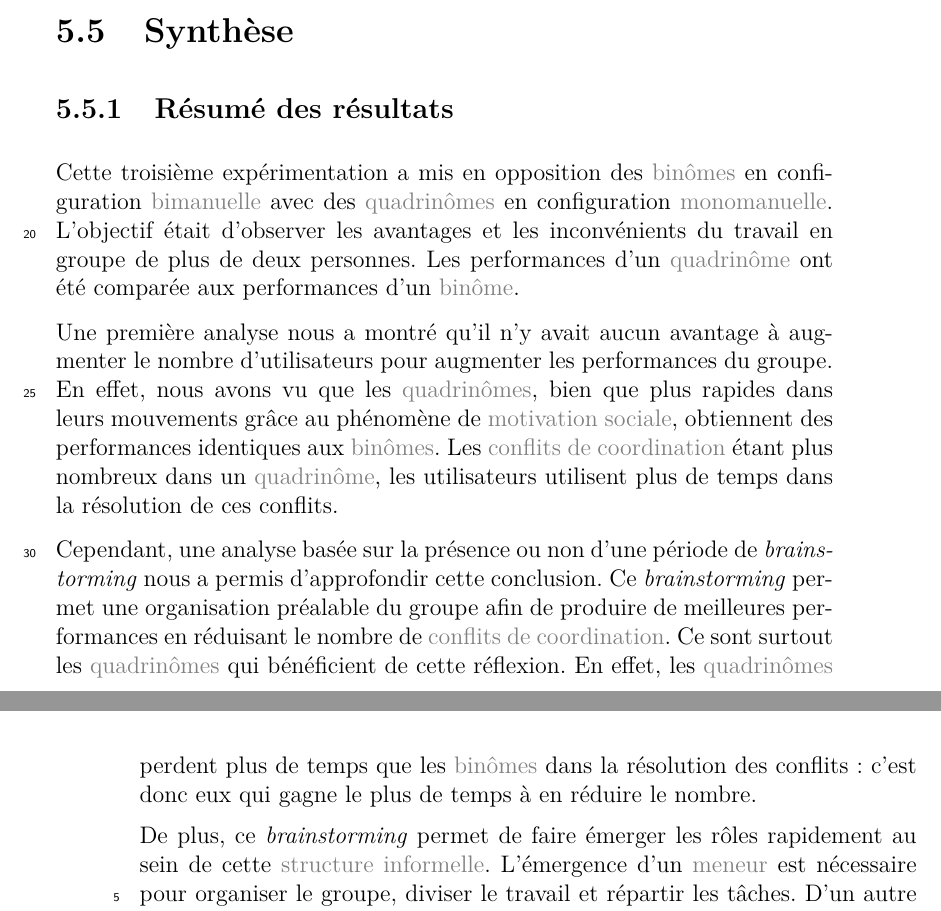
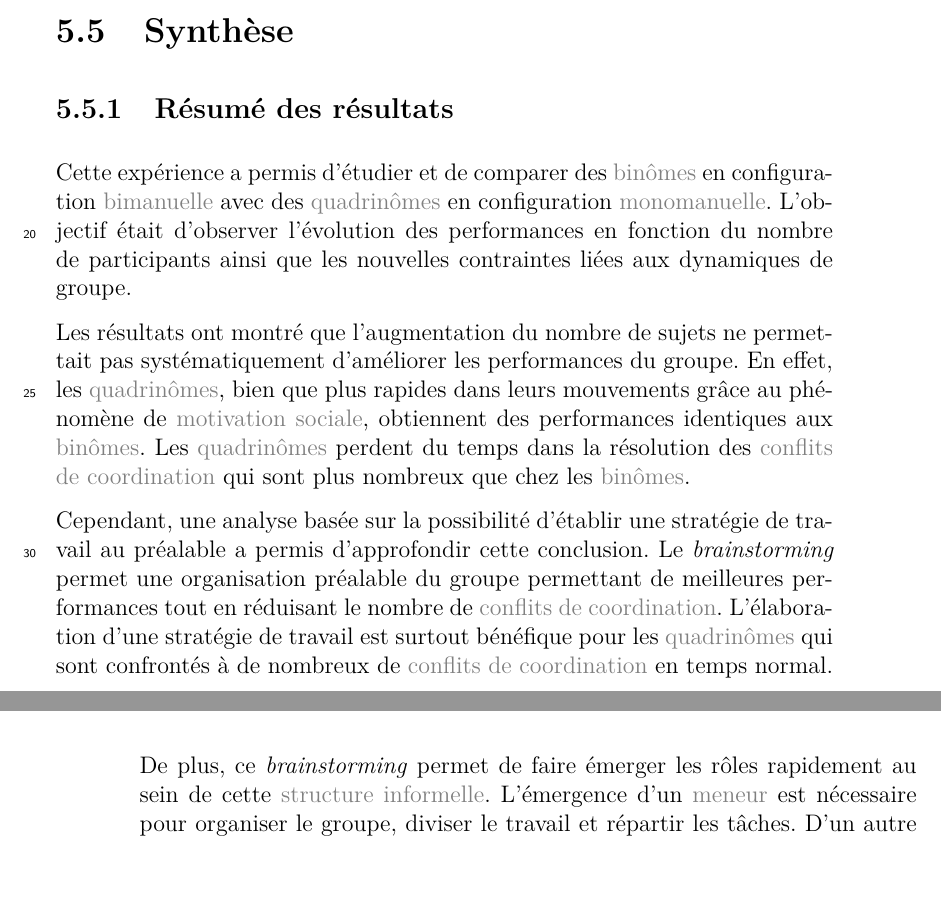
Before and after one commit to simard/These, a LaTeX thesis (main.tex): two parts of pages 127 and 128 of 189, joined at a grey line, cut so that both start at the same text, the shorter picture padded with empty space. The pictures show the PDF file Thesis.pdf that the author committed with the source.

Commit message:
Review synthesis for experimentation 3
The synthesis of the third experimentation has just been reviewed.

```diff
--- a/main.tex
+++ b/main.tex
@@ -2649,18 +2649,16 @@ vmd> set mysel [atomselect "top" "name C or name O or name N or name CA"]
 		\end{mysection}
 		\begin{mysection}[sec-exp3-Synthese]{Synthèse}
 			\begin{mysubsection}[sse-exp3-ResumeDesResultats]{Résumé des résultats}
-				Cette troisième expérimentation a mis en opposition des \myglos*{glo-Binome} en configuration \myglos*{glo-Bimanuel} avec des \myglos*{glo-Quadrinome} en configuration \myglos*{glo-Monomanuel}.
-				L'objectif était d'observer les avantages et les inconvénients du travail en groupe de plus de deux personnes.
-				Les performances d'un \myglos{glo-Quadrinome} ont été comparée aux performances d'un \myglos{glo-Binome}.
-
-				Une première analyse nous a montré qu'il n'y avait aucun avantage à augmenter le nombre d'utilisateurs pour augmenter les performances du groupe.
-				En effet, nous avons vu que les \myglos*{glo-Quadrinome}, bien que plus rapides dans leurs mouvements grâce au phénomène de \myglos{glo-MotivationSociale}, obtiennent des performances identiques aux \myglos*{glo-Binome}.
-				Les \myglos*{glo-ConflitDeCoordination} étant plus nombreux dans un \myglos{glo-Quadrinome}, les utilisateurs utilisent plus de temps dans la résolution de ces conflits.
-
-				Cependant, une analyse basée sur la présence ou non d'une période de \mybrainstorming nous a permis d'approfondir cette conclusion.
-				Ce \mybrainstorming permet une organisation préalable du groupe afin de produire de meilleures performances en réduisant le nombre de \myglos*{glo-ConflitDeCoordination}.
-				Ce sont surtout les \myglos*{glo-Quadrinome} qui bénéficient de cette réflexion.
-				En effet, les \myglos*{glo-Quadrinome} perdent plus de temps que les \myglos*{glo-Binome} dans la résolution des conflits : c'est donc eux qui gagne le plus de temps à en réduire le nombre.
+				Cette expérience a permis d'étudier et de comparer des \myglos*{glo-Binome} en configuration \myglos*{glo-Bimanuel} avec des \myglos*{glo-Quadrinome} en configuration \myglos*{glo-Monomanuel}.
+				L'objectif était d'observer l'évolution des performances en fonction du nombre de participants ainsi que les nouvelles contraintes liées aux dynamiques de groupe.
+
+				Les résultats ont montré que l'augmentation du nombre de sujets ne permettait pas systématiquement d'améliorer les performances du groupe.
+				En effet, les \myglos*{glo-Quadrinome}, bien que plus rapides dans leurs mouvements grâce au phénomène de \myglos{glo-MotivationSociale}, obtiennent des performances identiques aux \myglos*{glo-Binome}.
+				Les \myglos*{glo-Quadrinome} perdent du temps dans la résolution des \myglos*{glo-ConflitDeCoordination} qui sont plus nombreux que chez les \myglos*{glo-Binome}.
+
+				Cependant, une analyse basée sur la possibilité d'établir une stratégie de travail au préalable a permis d'approfondir cette conclusion.
+				Le \mybrainstorming permet une organisation préalable du groupe permettant de meilleures performances tout en réduisant le nombre de \myglos*{glo-ConflitDeCoordination}.
+				L'élaboration d'une stratégie de travail est surtout bénéfique pour les \myglos*{glo-Quadrinome} qui sont confrontés à de nombreux de \myglos*{glo-ConflitDeCoordination} en temps normal.
 
 				De plus, ce \mybrainstorming permet de faire émerger les rôles rapidement au sein de cette \myglos{glo-StructureInformelle}.
 				L'émergence d'un \myglos{glo-Meneur} est nécessaire pour organiser le groupe, diviser le travail et répartir les tâches.
```
Also changed, not shown: Thesis.pdf.
